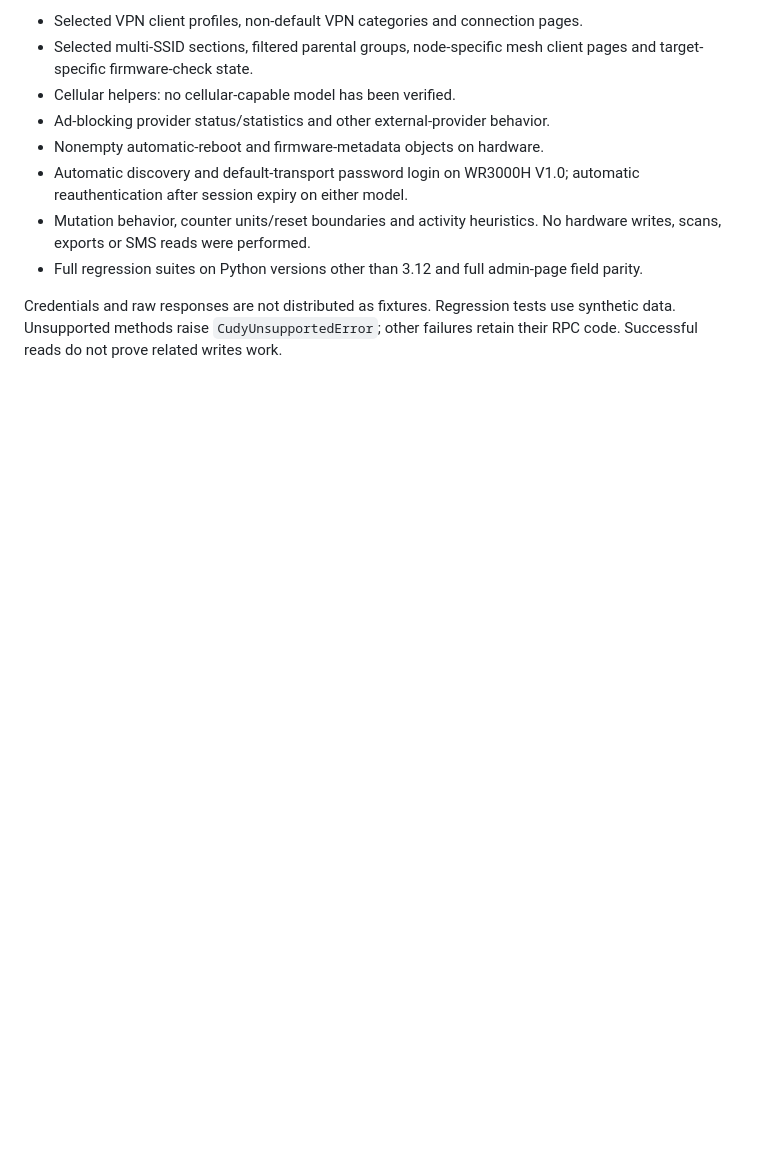
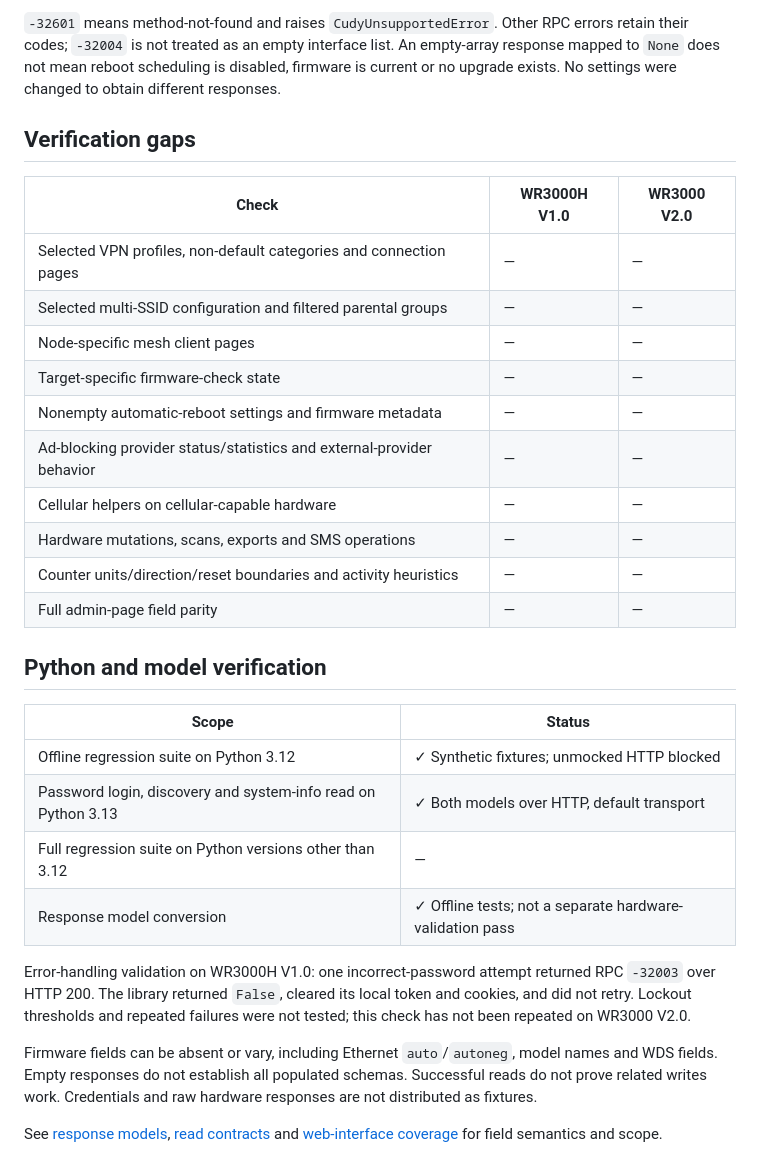
Before and after one commit to Eleiber/cudypy, a Markdown page: docs/compatibility.md, the part around one of its changes. Drawn GitHub-style; blank space fills up the shorter version.

Commit message:
Present compatibility matrix and verify default login on both routers

```diff
--- a/docs/compatibility.md
+++ b/docs/compatibility.md
@@ -83,17 +61,43 @@ This single workflow is not a full Python 3.13 regression-suite result.
 
-- Selected VPN client profiles, non-default VPN categories and connection pages.
-- Selected multi-SSID sections, filtered parental groups, node-specific mesh
-  client pages and target-specific firmware-check state.
-- Cellular helpers: no cellular-capable model has been verified.
-- Ad-blocking provider status/statistics and other external-provider behavior.
-- Nonempty automatic-reboot and firmware-metadata objects on hardware.
-- Automatic discovery and default-transport password login on WR3000H V1.0;
-  automatic reauthentication after session expiry on either model.
-- Mutation behavior, counter units/reset boundaries and activity heuristics.
-  No hardware writes, scans, exports or SMS reads were performed.
-- Full regression suites on Python versions other than 3.12 and full admin-page
-  field parity.
+`-32601` means method-not-found and raises `CudyUnsupportedError`. Other RPC
+errors retain their codes; `-32004` is not treated as an empty interface list.
+An empty-array response mapped to `None` does not mean reboot scheduling is
+disabled, firmware is current or no upgrade exists. No settings were changed
+to obtain different responses.
 
-Credentials and raw responses are not distributed as fixtures. Regression tests
-use synthetic data. Unsupported methods raise `CudyUnsupportedError`; other
-failures retain their RPC code. Successful reads do not prove related writes work.
+## Verification gaps
+
+| Check | WR3000H V1.0 | WR3000 V2.0 |
+| --- | --- | --- |
+| Selected VPN profiles, non-default categories and connection pages | — | — |
+| Selected multi-SSID configuration and filtered parental groups | — | — |
+| Node-specific mesh client pages | — | — |
+| Target-specific firmware-check state | — | — |
+| Nonempty automatic-reboot settings and firmware metadata | — | — |
+| Ad-blocking provider status/statistics and external-provider behavior | — | — |
+| Cellular helpers on cellular-capable hardware | — | — |
+| Hardware mutations, scans, exports and SMS operations | — | — |
+| Counter units/direction/reset boundaries and activity heuristics | — | — |
+| Full admin-page field parity | — | — |
+
+## Python and model verification
+
+| Scope | Status |
+| --- | --- |
+| Offline regression suite on Python 3.12 | ✓ Synthetic fixtures; unmocked HTTP blocked |
+| Password login, discovery and system-info read on Python 3.13 | ✓ Both models over HTTP, default transport |
+| Full regression suite on Python versions other than 3.12 | — |
+| Response model conversion | ✓ Offline tests; not a separate hardware-validation pass |
+
+Error-handling validation on WR3000H V1.0: one incorrect-password attempt returned
+RPC `-32003` over HTTP 200. The library returned `False`, cleared its local token
+and cookies, and did not retry. Lockout thresholds and repeated failures were not
+tested; this check has not been repeated on WR3000 V2.0.
+
+Firmware fields can be absent or vary, including Ethernet `auto`/`autoneg`,
+model names and WDS fields. Empty responses do not establish all populated
+schemas. Successful reads do not prove related writes work. Credentials and
+raw hardware responses are not distributed as fixtures.
+
+See [response models](models.md), [read contracts](feature-reads.md) and
+[web-interface coverage](web-interface.md) for field semantics and scope.
```
Also changed, not shown: other parts of docs/compatibility.md (+48 -70 lines), CHANGELOG.md (+4 -3 lines).
